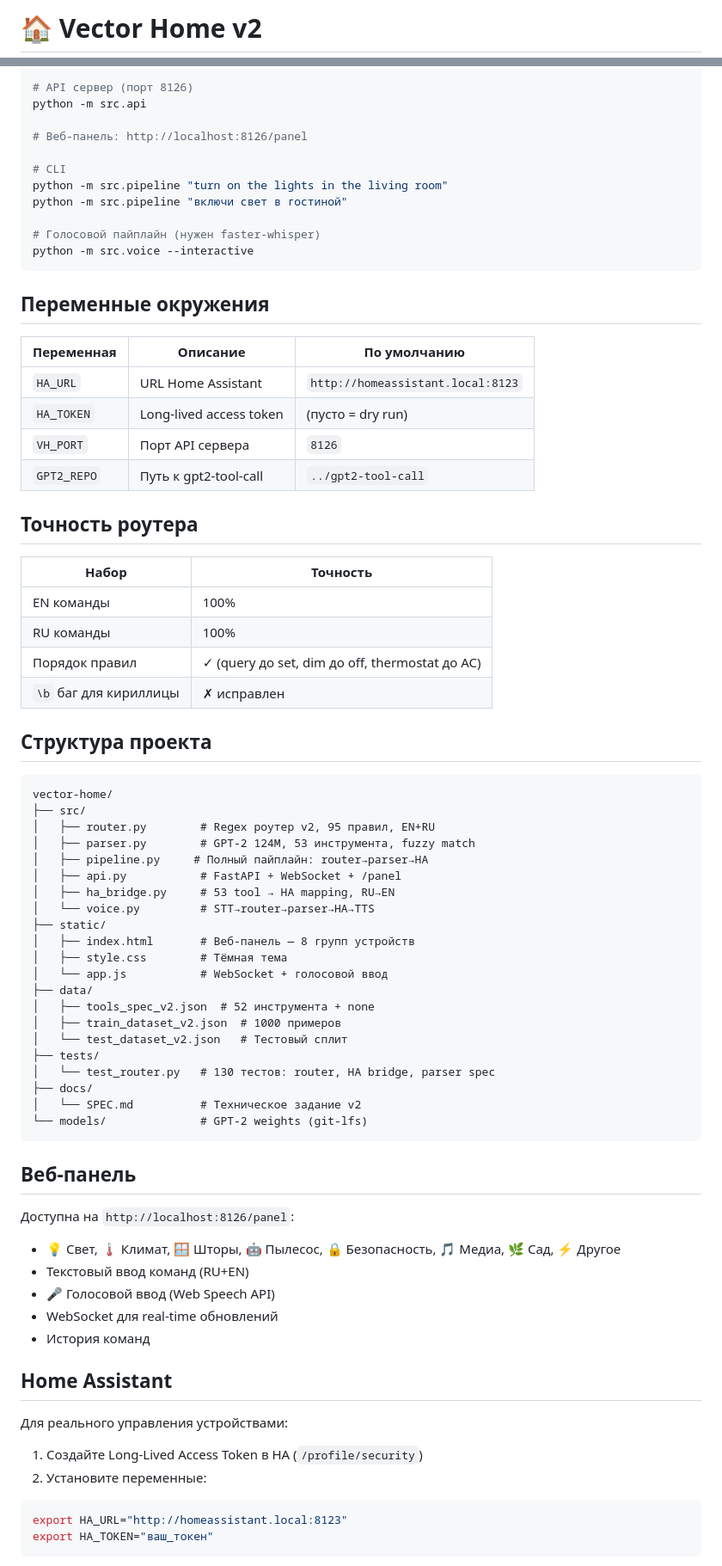
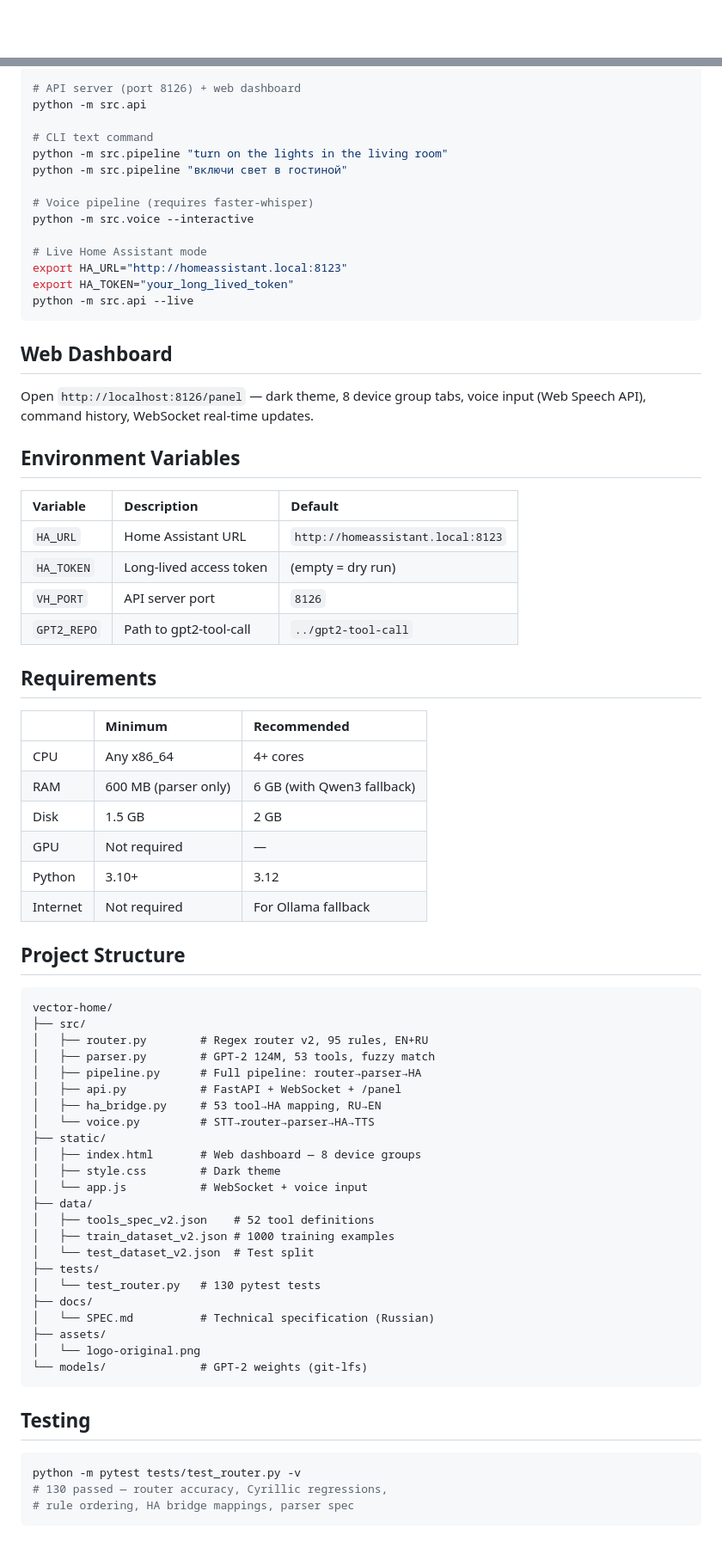
Before and after one commit to Osmosy/vector-home, a Markdown page: README.md, 2 parts joined by grey strips. Shown at 86% size. Rendered like a GitHub page; blank space fills up the shorter version.

Commit message:
Restore logo, badges and branded design in README v2

````diff
--- a/README.md
+++ b/README.md
@@ -1,2 +1,2 @@
-# 🏠 Vector Home v2
+<div align="center">
 
@@ -54,80 +91,77 @@ python -m pytest tests/ -v                  # 130/130 ✓
 
-# API сервер (порт 8126)
+# API server (port 8126) + web dashboard
 python -m src.api
 
-# Веб-панель: http://localhost:8126/panel
-
-# CLI
+# CLI text command
 python -m src.pipeline "turn on the lights in the living room"
 python -m src.pipeline "включи свет в гостиной"
 
-# Голосовой пайплайн (нужен faster-whisper)
+# Voice pipeline (requires faster-whisper)
 python -m src.voice --interactive
+
+# Live Home Assistant mode
+export HA_URL="http://homeassistant.local:8123"
+export HA_TOKEN="your_long_lived_token"
+python -m src.api --live
 ```
 
-## Переменные окружения
+## Web Dashboard
 
-| Переменная | Описание | По умолчанию |
-|-----------|----------|-------------|
-| `HA_URL` | URL Home Assistant | `http://homeassistant.local:8123` |
-| `HA_TOKEN` | Long-lived access token | (пусто = dry run) |
-| `VH_PORT` | Порт API сервера | `8126` |
-| `GPT2_REPO` | Путь к gpt2-tool-call | `../gpt2-tool-call` |
+Open `http://localhost:8126/panel` — dark theme, 8 device group tabs, voice input (Web Speech API), command history, WebSocket real-time updates.
 
-## Точность роутера
+## Environment Variables
 
-| Набор | Точность |
-|-------|---------|
-| EN команды | 100% |
-| RU команды | 100% |
-| Порядок правил | ✓ (query до set, dim до off, thermostat до AC) |
-| `\b` баг для кириллицы | ✗ исправлен |
+| Variable | Description | Default |
+|:---------|:-----------|:--------|
+| `HA_URL` | Home Assistant URL | `http://homeassistant.local:8123` |
+| `HA_TOKEN` | Long-lived access token | (empty = dry run) |
+| `VH_PORT` | API server port | `8126` |
+| `GPT2_REPO` | Path to gpt2-tool-call | `../gpt2-tool-call` |
 
-## Структура проекта
+## Requirements
+
+| | Minimum | Recommended |
+|:--|:--------|:------------|
+| CPU | Any x86_64 | 4+ cores |
+| RAM | 600 MB (parser only) | 6 GB (with Qwen3 fallback) |
+| Disk | 1.5 GB | 2 GB |
+| GPU | Not required | — |
+| Python | 3.10+ | 3.12 |
+| Internet | Not required | For Ollama fallback |
+
+## Project Structure
 
 ```
 vector-home/
 ├── src/
-│   ├── router.py        # Regex роутер v2, 95 правил, EN+RU
-│   ├── parser.py        # GPT-2 124M, 53 инструмента, fuzzy match
-│   ├── pipeline.py     # Полный пайплайн: router→parser→HA
+│   ├── router.py        # Regex router v2, 95 rules, EN+RU
+│   ├── parser.py        # GPT-2 124M, 53 tools, fuzzy match
+│   ├── pipeline.py      # Full pipeline: router→parser→HA
 │   ├── api.py           # FastAPI + WebSocket + /panel
-│   ├── ha_bridge.py     # 53 tool → HA mapping, RU→EN
+│   ├── ha_bridge.py     # 53 tool→HA mapping, RU→EN
 │   └── voice.py         # STT→router→parser→HA→TTS
 ├── static/
-│   ├── index.html       # Веб-панель — 8 групп устройств
-│   ├── style.css        # Тёмная тема
-│   └── app.js           # WebSocket + голосовой ввод
+│   ├── index.html       # Web dashboard — 8 device groups
+│   ├── style.css        # Dark theme
+│   └── app.js           # WebSocket + voice input
 ├── data/
-│   ├── tools_spec_v2.json  # 52 инструмента + none
-│   ├── train_dataset_v2.json  # 1000 примеров
-│   └── test_dataset_v2.json   # Тестовый сплит
+│   ├── tools_spec_v2.json    # 52 tool definitions
+│   ├── train_dataset_v2.json # 1000 training examples
+│   └── test_dataset_v2.json  # Test split
 ├── tests/
-│   └── test_router.py   # 130 тестов: router, HA bridge, parser spec
+│   └── test_router.py   # 130 pytest tests
 ├── docs/
-│   └── SPEC.md          # Техническое задание v2
+│   └── SPEC.md          # Technical specification (Russian)
+├── assets/
+│   └── logo-original.png
 └── models/              # GPT-2 weights (git-lfs)
 ```
 
-## Веб-панель
-
-Доступна на `http://localhost:8126/panel`:
-
-- 💡 Свет, 🌡️ Климат, 🪟 Шторы, 🤖 Пылесос, 🔒 Безопасность, 🎵 Медиа, 🌿 Сад, ⚡ Другое
-- Текстовый ввод команд (RU+EN)
-- 🎤 Голосовой ввод (Web Speech API)
-- WebSocket для real-time обновлений
-- История команд
-
-## Home Assistant
-
-Для реального управления устройствами:
-
-1. Создайте Long-Lived Access Token в HA (`/profile/security`)
-2. Установите переменные:
+## Testing
 
 ```bash
-export HA_URL="http://homeassistant.local:8123"
-export HA_TOKEN="ваш_токен"
+python -m pytest tests/test_router.py -v
+# 130 passed — router accuracy, Cyrillic regressions,
+# rule ordering, HA bridge mappings, parser spec
 ```
 
````
Also changed, not shown: other parts of README.md (+79 -52 lines).
